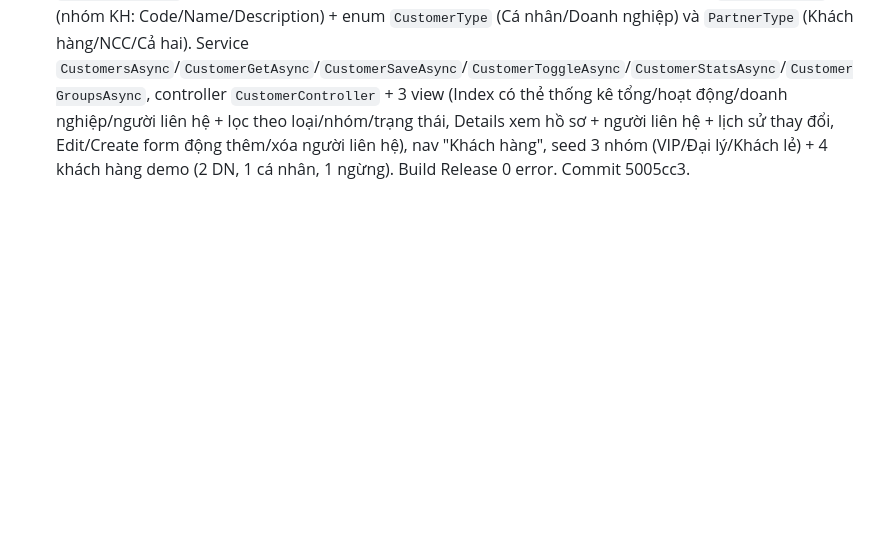
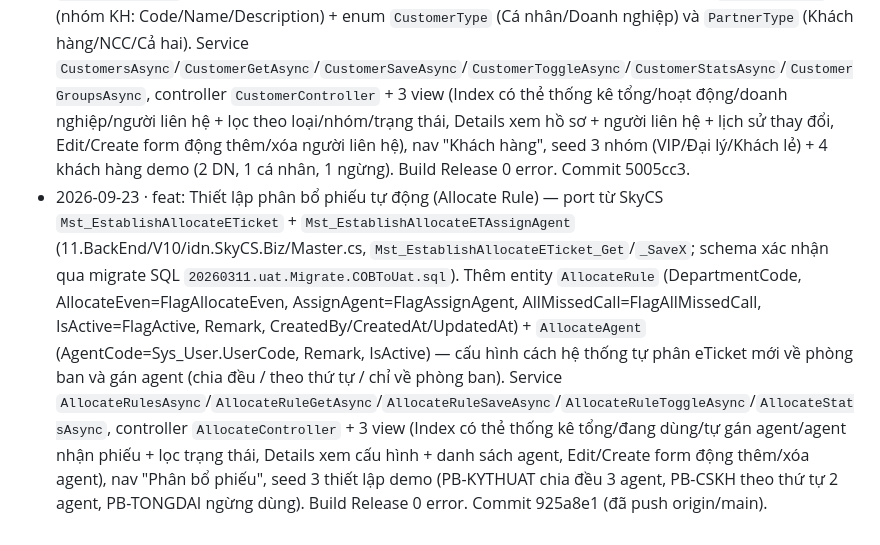
Before and after one commit to Tranletrungkien1705/MiniCSKH, a Markdown page: DEEPEN-LOG.md, the part around the change. Drawn GitHub-style; blank space fills up the shorter version.

Commit message:
docs: ghi DEEPEN-LOG thiet lap phan bo phieu

```diff
--- a/DEEPEN-LOG.md
+++ b/DEEPEN-LOG.md
@@ -6,3 +6,4 @@
 - 2026-09-23 · feat: Mẫu khảo sát hài lòng (SurveyForm) — port từ SkyCS `St_SurveyForm` + `St_SurveyFormDetail` (12.Dev.Common/idn.SkyCS.Common/Models; SQL `20250326.z11.CreTbl.St_SurveyForm.sql`; controller `StSurveyFormController.cs`). Thêm entity `SurveyForm` (Code=FrmSurveyCode, Name=FrmSurveyName, Description=FrmSurveyDesc, Remark, IsActive=FlagActive, UsedAt=DTimeUsed, CreatedBy/CreatedAt/UpdatedAt) + `SurveyFormField` (Code=CampaignColCfgCodeSys, Name=CampaignColCfgName, FieldType=CampaignColCfgDataType, Order=Idx, Width=ColWidth, IsRequired=FlagRequired, Options=JsonListOption) + enum `SurveyFieldType` (Text/Number/Rating/SingleChoice/MultiChoice/Date). Service `SurveyFormsAsync`/`SurveyFormGetAsync`/`SurveyFormSaveAsync`/`SurveyFormToggleAsync`/`SurveyStatsAsync`, controller `SurveyController` + 3 view (Index có thẻ thống kê mẫu/trường, Details xem trường, Edit/Create form động thêm/xóa trường), nav "Mẫu khảo sát", seed 2 mẫu demo (SAT-STD 4 trường, SAT-VIP 4 trường). Build Release 0 error; verify /Survey (200, 2 mẫu + thống kê 8 trường), /Survey/Details/1 (200, 4 trường), /Survey/Edit/1 (200, 4 dòng trường), /Survey/Create (200) và POST tạo mẫu mới → redirect Details hiện "Đã lưu mẫu khảo sát" (0 console error, 0 request lỗi).
 - 2026-09-23 · feat: Cải tiến chất lượng dịch vụ (Service Improvement) — port từ SkyCS `SvImp_SvImprv` + các bảng con `SvImp_SvImprvHonorific/DenyWord/CallTalkTime/Audio` + `Mst_SvImprvItemType` (11.BackEnd/V10/idn.SkyCS.Biz/ServiceImprovement.cs, `SvImp_SvImprv_Get`/`SvImp_SvImprv_Save`; models 12.Dev.Common/idn.SkyCS.Common/Models). Thêm entity `ServiceImprovement` (Code=SvImprvCode, Name=SvImprvName, ItemType=SvImprvItType, Remark, IsActive=FlagActive, UsedAt=DtimeUsed, CreatedBy/CreatedAt/UpdatedAt) + `SvImprvCriterion` (gộp 4 bảng con theo `Kind`: Word=WordDesc, QtyStd, IsRequired=FlagIsRequire, Min/Max=TalkTimeMin/MaxValue, QtyAllow) + enum `SvImprvItemType` (Honorific/DenyWord/CallTalkTime/Audio). Service `SvImprvsAsync`/`SvImprvGetAsync`/`SvImprvSaveAsync`/`SvImprvToggleAsync`/`SvImprvStatsAsync`, controller `SvImprvController` + 3 view (Index có thẻ thống kê bộ/tiêu chí, Details xem tiêu chí, Edit/Create form động thêm/xóa tiêu chí), nav "Cải tiến chất lượng", seed 2 bộ demo (SI-CALL 4 tiêu chí, SI-AUDIO 2 tiêu chí). Build Release 0 error; verify /SvImprv (200, 2 bộ + thống kê 6 tiêu chí), /SvImprv/Details/1 (200, 4 tiêu chí), /SvImprv/Edit/1 (200, 4 dòng), /SvImprv/Create (200) và POST tạo bộ mới → redirect Details hiện "Đã lưu bộ cải tiến" (0 console error, 0 request lỗi).
 - 2026-09-23 · feat: Trung tâm khách hàng (Customer Center) — port từ SkyCS `Mst_Customer` + `Mst_CustomerContact` + `Mst_CustomerHist` + `Mst_CustomerGroup` (11.BackEnd/V10/idn.SkyCS.Biz/CustomerCenter/Customer.cs, `Mst_Customer_SaveX`/`Mst_CustomerContact_SaveX`/`Mst_CustomerHist_SaveX`; Master.cs `Mst_CustomerGroup_SaveX`). Thêm entity `Customer` (Code=CustomerCodeSys, CodeInvoice, Name/NameEN, Type=CustomerType, Partner=PartnerType, TaxCode=MST, GroupCode=CustomerGrpCode, Phone/Email/Address/Province/District, IsActive=FlagActive, UsedAt=DTimeUsed, CreatedBy/CreatedAt/UpdatedAt) + `CustomerContact` (người liên hệ: Name/Title/Phone/Email) + `CustomerHistory` (lịch sử: Action/Detail=JsonCustomerInfoHist/ChangedBy/ChangedAt) + `CustomerGroup` (nhóm KH: Code/Name/Description) + enum `CustomerType` (Cá nhân/Doanh nghiệp) và `PartnerType` (Khách hàng/NCC/Cả hai). Service `CustomersAsync`/`CustomerGetAsync`/`CustomerSaveAsync`/`CustomerToggleAsync`/`CustomerStatsAsync`/`CustomerGroupsAsync`, controller `CustomerController` + 3 view (Index có thẻ thống kê tổng/hoạt động/doanh nghiệp/người liên hệ + lọc theo loại/nhóm/trạng thái, Details xem hồ sơ + người liên hệ + lịch sử thay đổi, Edit/Create form động thêm/xóa người liên hệ), nav "Khách hàng", seed 3 nhóm (VIP/Đại lý/Khách lẻ) + 4 khách hàng demo (2 DN, 1 cá nhân, 1 ngừng). Build Release 0 error. Commit 5005cc3.
+- 2026-09-23 · feat: Thiết lập phân bổ phiếu tự động (Allocate Rule) — port từ SkyCS `Mst_EstablishAllocateETicket` + `Mst_EstablishAllocateETAssignAgent` (11.BackEnd/V10/idn.SkyCS.Biz/Master.cs, `Mst_EstablishAllocateETicket_Get`/`_SaveX`; schema xác nhận qua migrate SQL `20260311.uat.Migrate.COBToUat.sql`). Thêm entity `AllocateRule` (DepartmentCode, AllocateEven=FlagAllocateEven, AssignAgent=FlagAssignAgent, AllMissedCall=FlagAllMissedCall, IsActive=FlagActive, Remark, CreatedBy/CreatedAt/UpdatedAt) + `AllocateAgent` (AgentCode=Sys_User.UserCode, Remark, IsActive) — cấu hình cách hệ thống tự phân eTicket mới về phòng ban và gán agent (chia đều / theo thứ tự / chỉ về phòng ban). Service `AllocateRulesAsync`/`AllocateRuleGetAsync`/`AllocateRuleSaveAsync`/`AllocateRuleToggleAsync`/`AllocateStatsAsync`, controller `AllocateController` + 3 view (Index có thẻ thống kê tổng/đang dùng/tự gán agent/agent nhận phiếu + lọc trạng thái, Details xem cấu hình + danh sách agent, Edit/Create form động thêm/xóa agent), nav "Phân bổ phiếu", seed 3 thiết lập demo (PB-KYTHUAT chia đều 3 agent, PB-CSKH theo thứ tự 2 agent, PB-TONGDAI ngừng dùng). Build Release 0 error. Commit 925a8e1 (đã push origin/main).
```
